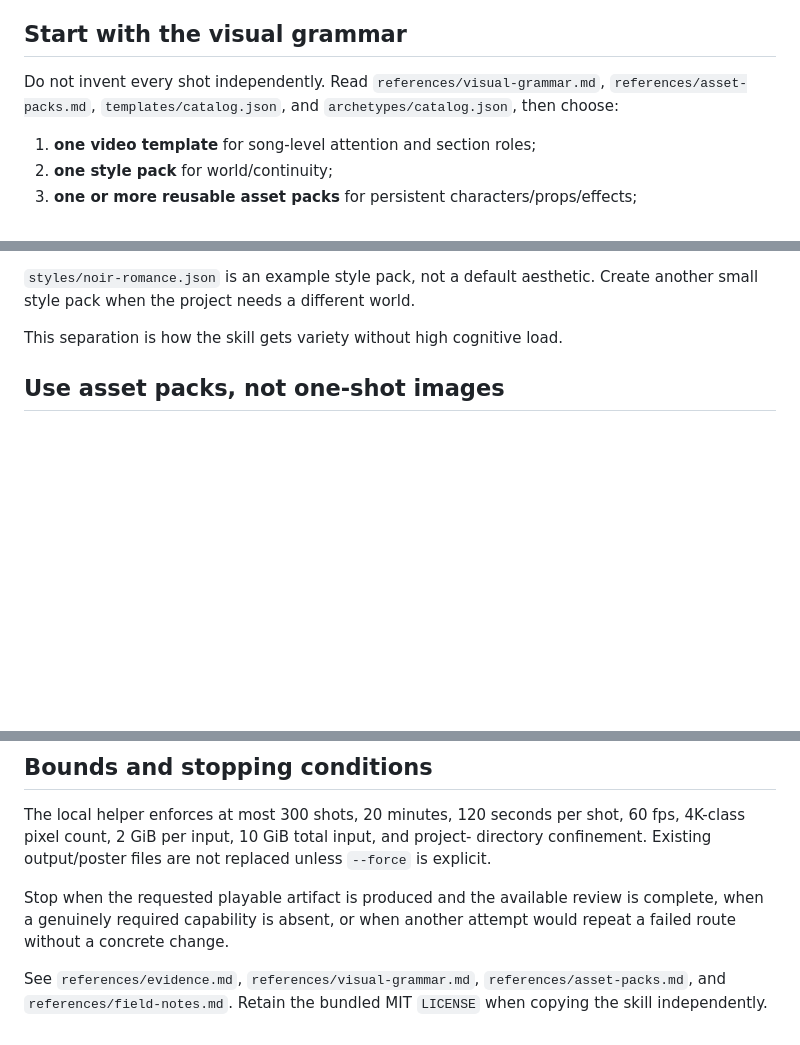
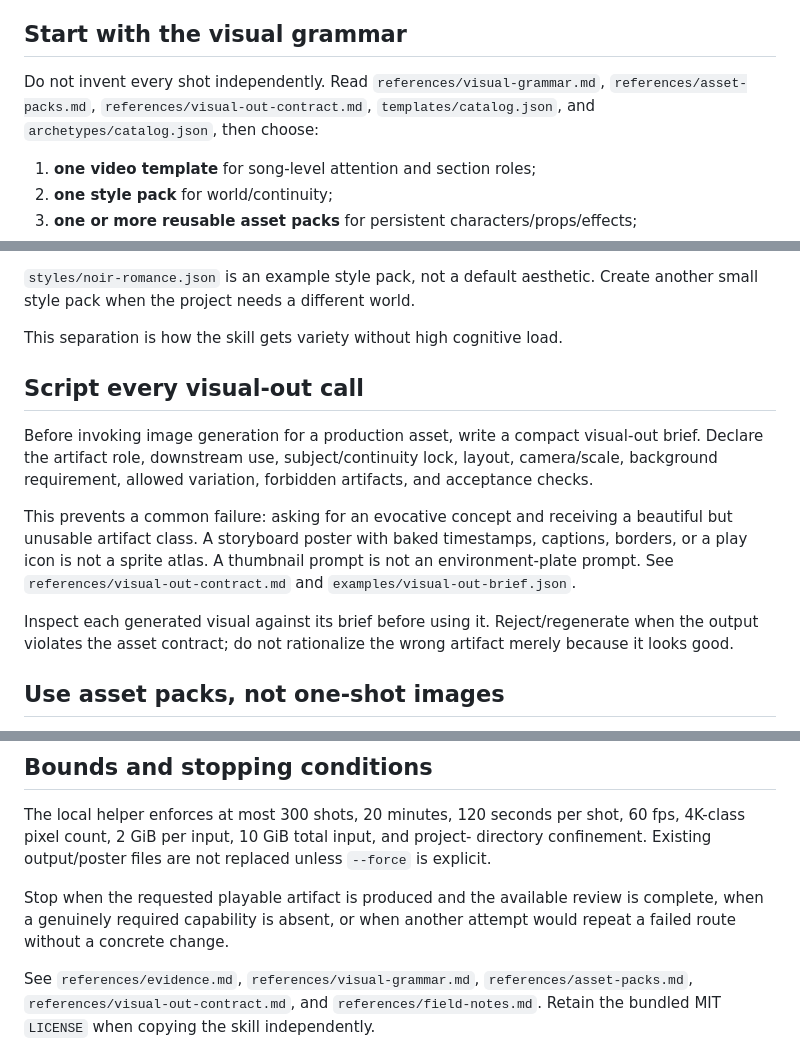
Before and after one commit to PaulTiffany/GF, a Markdown page: skills/make-music-video/SKILL.md, 3 parts joined by grey strips. Drawn GitHub-style; blank space fills up the shorter version.

Commit message:
make-music-video: require scripted visual-out calls

```diff
--- a/skills/make-music-video/SKILL.md
+++ b/skills/make-music-video/SKILL.md
@@ -73,7 +73,7 @@ separate delivery claim and must be observed rather than assumed.
 ## Start with the visual grammar
 
 Do not invent every shot independently. Read `references/visual-grammar.md`,
-`references/asset-packs.md`, `templates/catalog.json`, and
+`references/asset-packs.md`, `references/visual-out-contract.md`, `templates/catalog.json`, and
 `archetypes/catalog.json`, then choose:
 
 1. **one video template** for song-level attention and section roles;
@@ -100,6 +100,14 @@ Bundled archetypes include:
 Create another small style pack when the project needs a different world.
 
 This separation is how the skill gets variety without high cognitive load.
+
+## Script every visual-out call
+
+Before invoking image generation for a production asset, write a compact visual-out brief. Declare the artifact role, downstream use, subject/continuity lock, layout, camera/scale, background requirement, allowed variation, forbidden artifacts, and acceptance checks.
+
+This prevents a common failure: asking for an evocative concept and receiving a beautiful but unusable artifact class. A storyboard poster with baked timestamps, captions, borders, or a play icon is not a sprite atlas. A thumbnail prompt is not an environment-plate prompt. See `references/visual-out-contract.md` and `examples/visual-out-brief.json`.
+
+Inspect each generated visual against its brief before using it. Reject/regenerate when the output violates the asset contract; do not rationalize the wrong artifact merely because it looks good.
 
 ## Use asset packs, not one-shot images
 
@@ -278,5 +286,5 @@ is complete, when a genuinely required capability is absent, or when another
 attempt would repeat a failed route without a concrete change.
 
 See `references/evidence.md`, `references/visual-grammar.md`,
-`references/asset-packs.md`, and `references/field-notes.md`. Retain the
+`references/asset-packs.md`, `references/visual-out-contract.md`, and `references/field-notes.md`. Retain the
 bundled MIT `LICENSE` when copying the skill independently.
```
